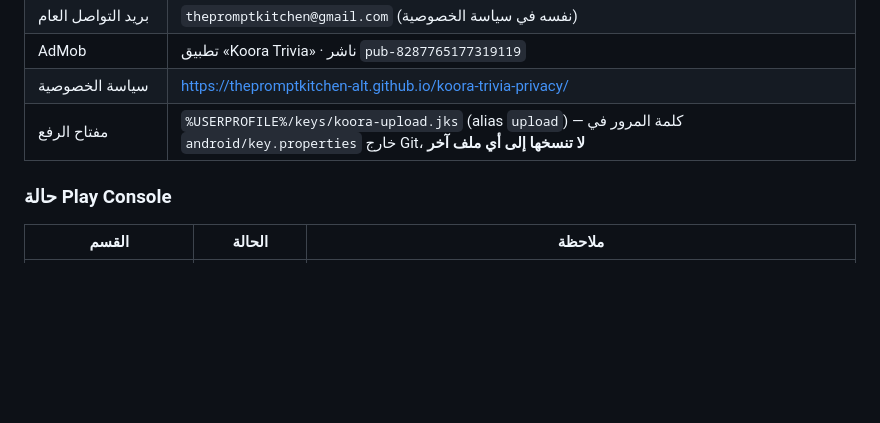
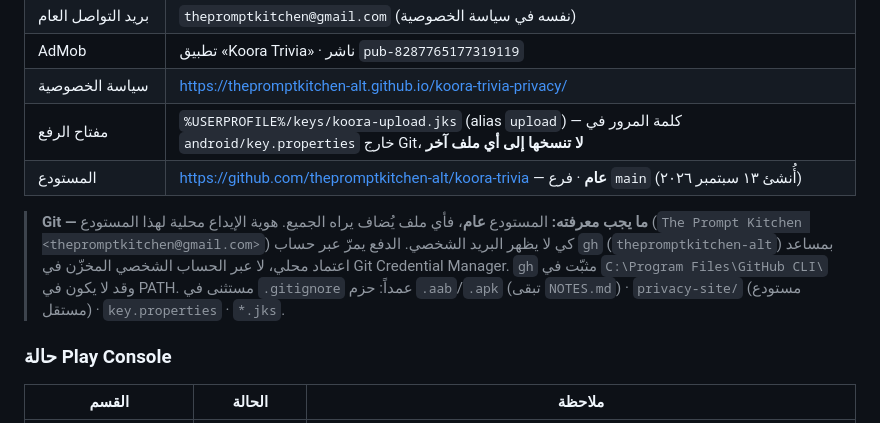
Before and after one commit to Oasis-Forge/koora-trivia, a Markdown page: CLAUDE.md, the part around the change. GitHub-like rendering; blank space fills up the shorter version.

Commit message:
Document GitHub repo setup in CLAUDE.md
Co-Authored-By: Claude Opus 5 <noreply@anthropic.com>

```diff
--- a/CLAUDE.md
+++ b/CLAUDE.md
@@ -28,6 +28,15 @@
 | AdMob | تطبيق «Koora Trivia» · ناشر `pub-8287765177319119` |
 | سياسة الخصوصية | https://thepromptkitchen-alt.github.io/koora-trivia-privacy/ |
 | مفتاح الرفع | `%USERPROFILE%/keys/koora-upload.jks` (alias `upload`) — كلمة المرور في `android/key.properties` خارج Git، **لا تنسخها إلى أي ملف آخر** |
+| المستودع | https://github.com/thepromptkitchen-alt/koora-trivia — **عام** · فرع `main` (أُنشئ ١٣ سبتمبر ٢٠٢٦) |
+
+> **Git — ما يجب معرفته:** المستودع **عام**، فأي ملف يُضاف يراه الجميع. هوية الإيداع
+> محلية لهذا المستودع (`The Prompt Kitchen <thepromptkitchen@gmail.com>`) كي لا يظهر
+> البريد الشخصي. الدفع يمرّ عبر حساب `gh` (`thepromptkitchen-alt`) بمساعد اعتماد
+> محلي، لا عبر الحساب الشخصي المخزّن في Git Credential Manager.
+> `gh` مثبّت في `C:\Program Files\GitHub CLI\` وقد لا يكون في PATH.
+> مستثنى في `.gitignore` عمداً: حزم `.aab`/`.apk` (تبقى `NOTES.md`) · `privacy-site/`
+> (مستودع مستقل) · `key.properties` · `*.jks`.
 
 ### حالة Play Console
 
```
